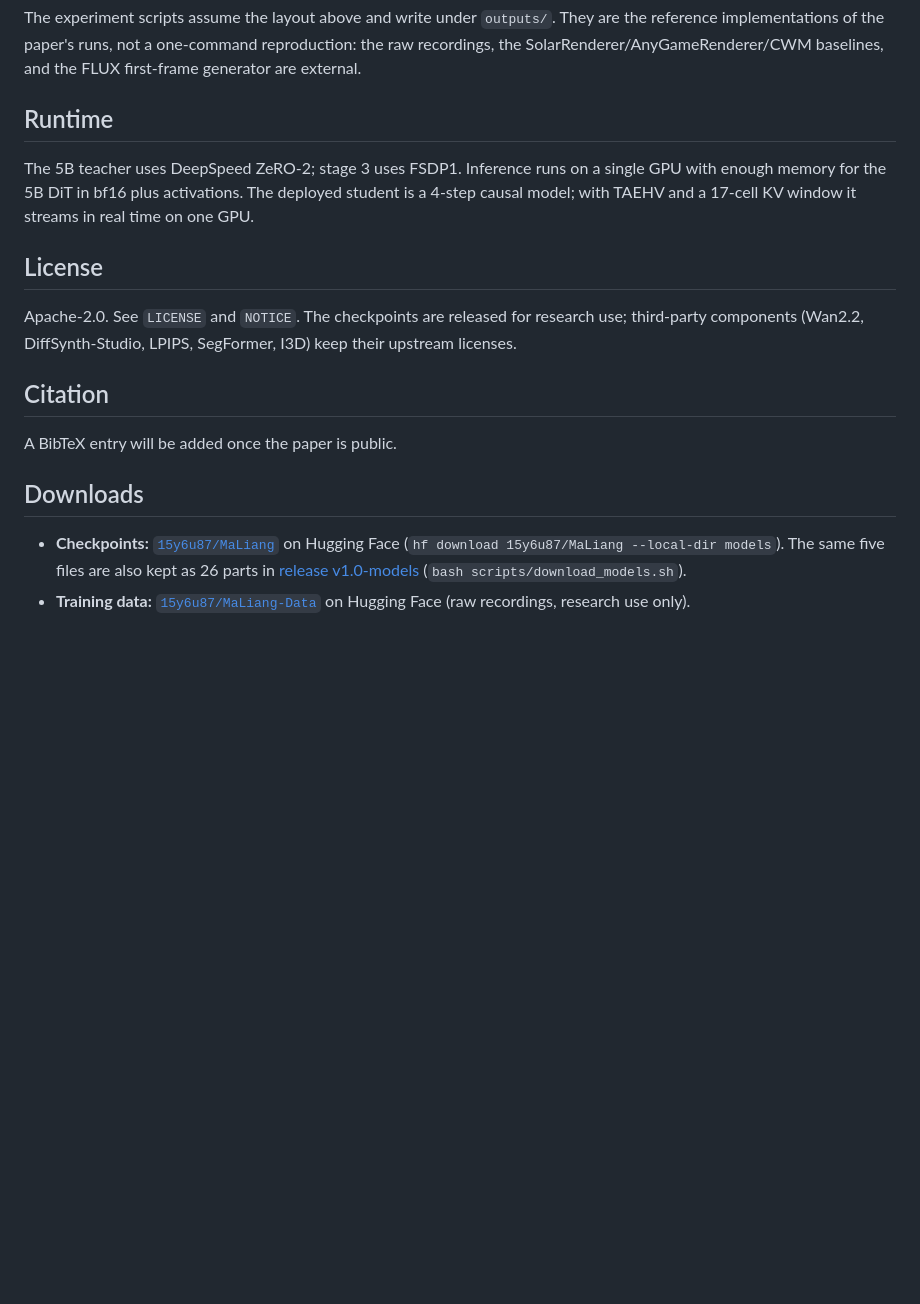
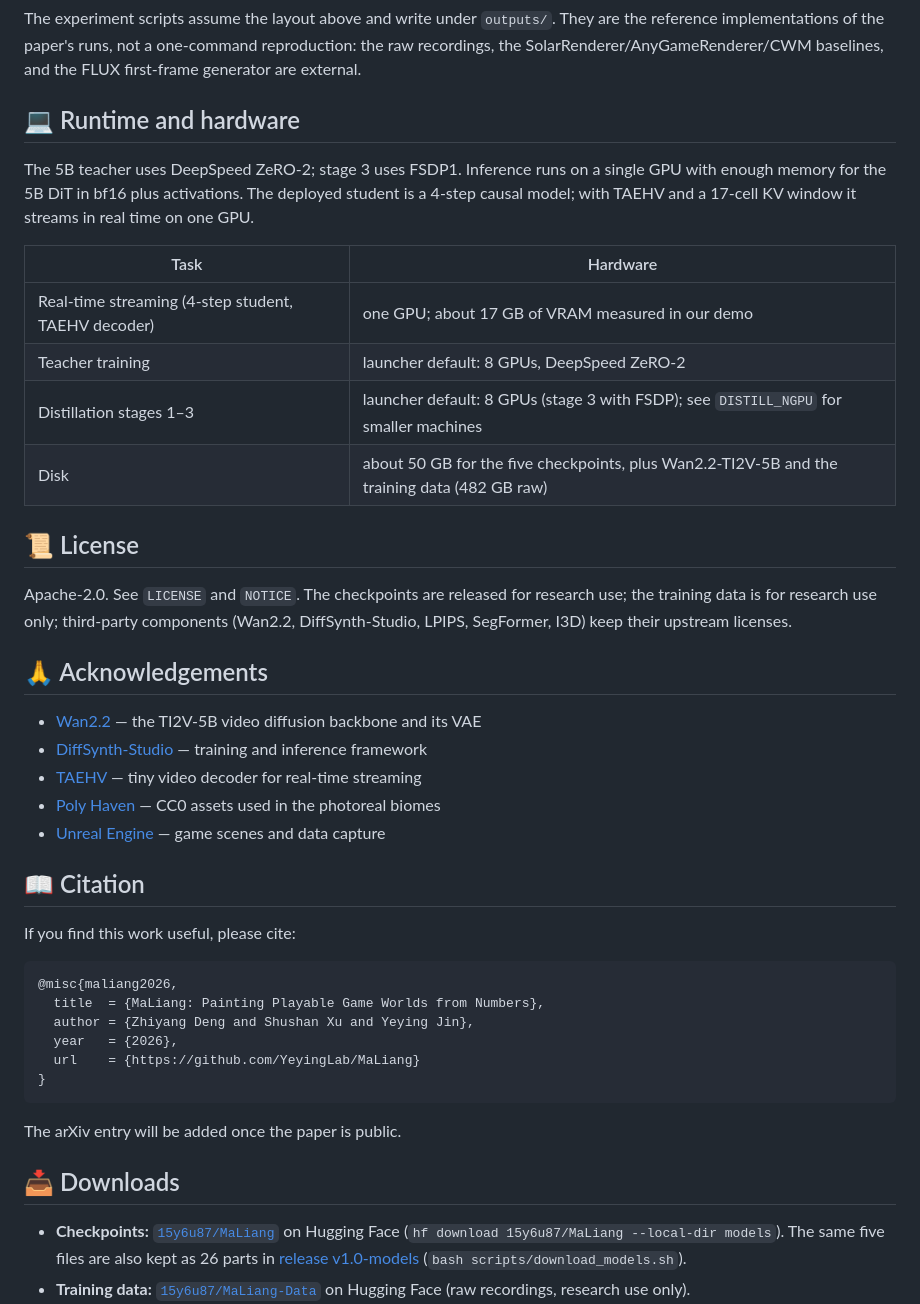
Before and after one commit to YeyingLab/MaLiang, a Markdown page: README.md, the part around one of its changes. Rendered like a GitHub page; blank space fills up the shorter version.

````diff
--- a/README.md
+++ b/README.md
@@ -307,23 +338,48 @@ reference implementations of the paper's runs, not a one-command reproduction: t
 recordings, the SolarRenderer/AnyGameRenderer/CWM baselines, and the FLUX first-frame
 generator are external.
 
-## Runtime
+## 💻 Runtime and hardware
 
 The 5B teacher uses DeepSpeed ZeRO-2; stage 3 uses FSDP1. Inference runs on a single GPU with enough
 memory for the 5B DiT in bf16 plus activations. The deployed student is a 4-step causal model; with TAEHV
 and a 17-cell KV window it streams in real time on one GPU.
 
-## License
+| Task | Hardware |
+| --- | --- |
+| Real-time streaming (4-step student, TAEHV decoder) | one GPU; about 17 GB of VRAM measured in our demo |
+| Teacher training | launcher default: 8 GPUs, DeepSpeed ZeRO-2 |
+| Distillation stages 1–3 | launcher default: 8 GPUs (stage 3 with FSDP); see `DISTILL_NGPU` for smaller machines |
+| Disk | about 50 GB for the five checkpoints, plus Wan2.2-TI2V-5B and the training data (482 GB raw) |
 
-Apache-2.0. See `LICENSE` and `NOTICE`. The checkpoints are released for research use;
-third-party components (Wan2.2, DiffSynth-Studio, LPIPS, SegFormer, I3D) keep their
-upstream licenses.
+## 📜 License
 
-## Citation
+Apache-2.0. See `LICENSE` and `NOTICE`. The checkpoints are released for research use; the training data is for research use only;
+third-party components (Wan2.2, DiffSynth-Studio, LPIPS, SegFormer, I3D) keep their upstream licenses.
 
-A BibTeX entry will be added once the paper is public.
+## 🙏 Acknowledgements
 
-## Downloads
+- [Wan2.2](https://github.com/Wan-Video/Wan2.2) — the TI2V-5B video diffusion backbone and its VAE
+- [DiffSynth-Studio](https://github.com/modelscope/DiffSynth-Studio) — training and inference framework
+- [TAEHV](https://github.com/madebyollin/taehv) — tiny video decoder for real-time streaming
+- [Poly Haven](https://polyhaven.com/) — CC0 assets used in the photoreal biomes
+- [Unreal Engine](https://www.unrealengine.com/) — game scenes and data capture
+
+## 📖 Citation
+
+If you find this work useful, please cite:
+
+```bibtex
+@misc{maliang2026,
+  title  = {MaLiang: Painting Playable Game Worlds from Numbers},
+  author = {Zhiyang Deng and Shushan Xu and Yeying Jin},
+  year   = {2026},
+  url    = {https://github.com/YeyingLab/MaLiang}
+}
+```
+
+The arXiv entry will be added once the paper is public.
+
+## 📥 Downloads
 
 - **Checkpoints:** [`15y6u87/MaLiang`](https://huggingface.co/15y6u87/MaLiang) on Hugging Face (`hf download 15y6u87/MaLiang --local-dir models`).
   The same five files are also kept as 26 parts in [release v1.0-models](https://github.com/YeyingLab/MaLiang/releases/tag/v1.0-models) (`bash scripts/download_models.sh`).
````
Also changed, not shown: other parts of README.md (+46 -15 lines), assets/readme/demo_edit_house.gif (added), 5 other files.
